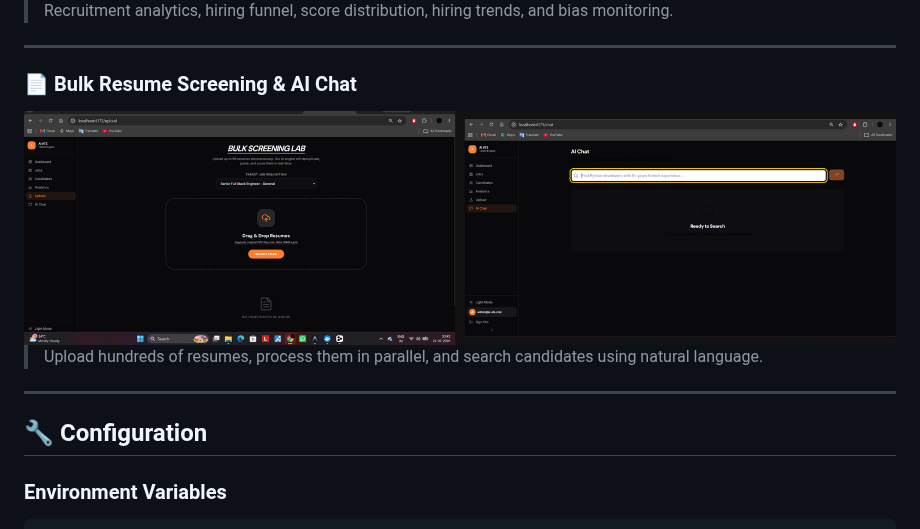
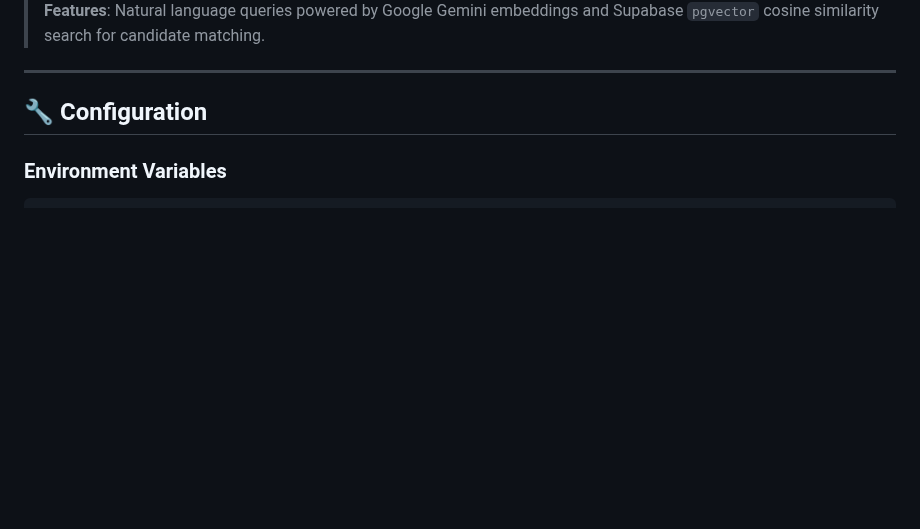
Before and after one commit to Vedanth-JS/AI-Resume-Screening-System, a Markdown page: README.md, the part around one of its changes. Rendered like a GitHub page; blank space fills up the shorter version.

```diff
--- a/README.md
+++ b/README.md
@@ -183,19 +183,7 @@ Below are the major modules of the AI Resume Screening System.
 
 </div>
 
-> Recruitment analytics, hiring funnel, score distribution, hiring trends, and bias monitoring.
-
----
-
-### 📄 Bulk Resume Screening & AI Chat
-
-<div align="center">
-
-<img src="screenshots/README_04_Upload_AIChat.png" width="100%"/>
-
-</div>
-
-> Upload hundreds of resumes, process them in parallel, and search candidates using natural language.
+> **Features**: Natural language queries powered by Google Gemini embeddings and Supabase `pgvector` cosine similarity search for candidate matching.
 
 ---
 
```
Also changed, not shown: other parts of README.md (+9 -9 lines), screenshots/01_Login_Register_Screen.jpg (added), screenshots/02_Jobs_Candidate_Pipeline.jpg (added), screenshots/03_AI_Chat_Vector_Search.jpg (added).
